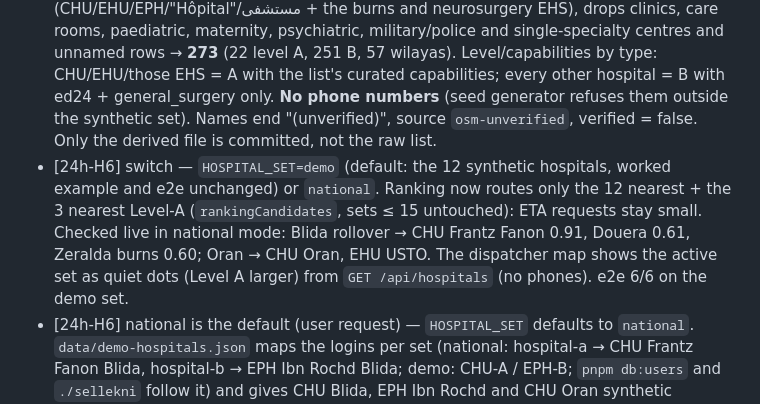
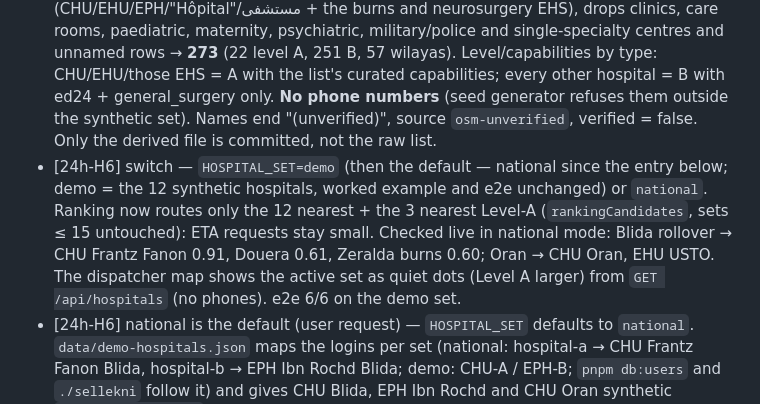
Before and after one commit to Ben-coderr/solvex-hack, a Markdown page: DECISIONS.md, the part around the change. Rendered like a GitHub page.

Commit message:
docs: note that national replaced demo as the default hospital set

```diff
--- a/DECISIONS.md
+++ b/DECISIONS.md
@@ -165,7 +165,7 @@ One line per decision: `[hour] area — decision — why`. Newest at the bottom.
 ## National hospital set (24h-H6)
 - [24h-H6] source — a 773-row national list (hospitals.algeria_full.json, "OSM + Ministry records", 58 wilayas). Audit: positions plausible (all inside Algeria, no duplicate points), but the medical fields are templated: every row, dispensaries and a psychiatric hospital included, claimed a 24 h ED + general surgery + CT; 75 rows carry real hospital landlines. Not usable as-is for a recommender that texts the chosen hospital.
 - [24h-H6] import — `scripts/import-hospitals.mjs` keeps acute general hospitals only (CHU/EHU/EPH/"Hôpital"/مستشفى + the burns and neurosurgery EHS), drops clinics, care rooms, paediatric, maternity, psychiatric, military/police and single-specialty centres and unnamed rows → **273** (22 level A, 251 B, 57 wilayas). Level/capabilities by type: CHU/EHU/those EHS = A with the list's curated capabilities; every other hospital = B with ed24 + general_surgery only. **No phone numbers** (seed generator refuses them outside the synthetic set). Names end "(unverified)", source `osm-unverified`, verified = false. Only the derived file is committed, not the raw list.
-- [24h-H6] switch — `HOSPITAL_SET=demo` (default: the 12 synthetic hospitals, worked example and e2e unchanged) or `national`. Ranking now routes only the 12 nearest + the 3 nearest Level-A (`rankingCandidates`, sets ≤ 15 untouched): ETA requests stay small. Checked live in national mode: Blida rollover → CHU Frantz Fanon 0.91, Douera 0.61, Zeralda burns 0.60; Oran → CHU Oran, EHU USTO. The dispatcher map shows the active set as quiet dots (Level A larger) from `GET /api/hospitals` (no phones). e2e 6/6 on the demo set.
+- [24h-H6] switch — `HOSPITAL_SET=demo` (then the default — national since the entry below; demo = the 12 synthetic hospitals, worked example and e2e unchanged) or `national`. Ranking now routes only the 12 nearest + the 3 nearest Level-A (`rankingCandidates`, sets ≤ 15 untouched): ETA requests stay small. Checked live in national mode: Blida rollover → CHU Frantz Fanon 0.91, Douera 0.61, Zeralda burns 0.60; Oran → CHU Oran, EHU USTO. The dispatcher map shows the active set as quiet dots (Level A larger) from `GET /api/hospitals` (no phones). e2e 6/6 on the demo set.
 - [24h-H6] national is the default (user request) — `HOSPITAL_SET` defaults to `national`. `data/demo-hospitals.json` maps the logins per set (national: hospital-a → CHU Frantz Fanon Blida, hospital-b → EPH Ibn Rochd Blida; demo: CHU-A / EPH-B; `pnpm db:users` and `./sellekni` follow it) and gives CHU Blida, EPH Ibn Rochd and CHU Oran synthetic `+213555000201..203` numbers so the pre-alert and status SMS still run on stage (the seed generator refuses anything but `+213555000xxx`). Login names are now "Hospital A/B ED (demo)". The hero-flow e2e reads the expected #1 from that file: national = CHU Blida first while the closer EPH Ibn Rochd is "Nearest ED" (same "closest ≠ best" story as CHU-A vs EPH-B). e2e 6/6 on national; hero flow 3/3 re-run on demo. The pure worked example (docs/05 §5.1, ranking tests, vectors) is unchanged.
 - [24h-H6] map + choice (user request) — every hospital of the active set is always on the map as an "H" plaque (brand blue, Level A larger; no cross, no triage colour so it cannot read as a band), under the incident pins; tap → themed popup with name, level and services. The chosen destination gets an outline. Candidates for ranking now also always include, for each capability the case needs, the closest hospital that has it, and the closest that has them all: the nearest hospital that can actually treat the case is never cut before ranking. Scoring itself unchanged (protocol guard): it already weighs time 45 % + capabilities 35 % and puts ≥ 75 %-capable centres first for band R. e2e asserts the 12 markers.
 
```
